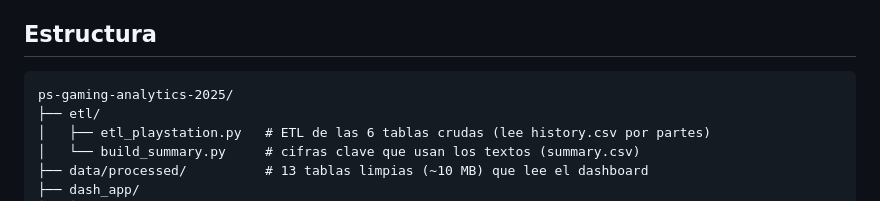
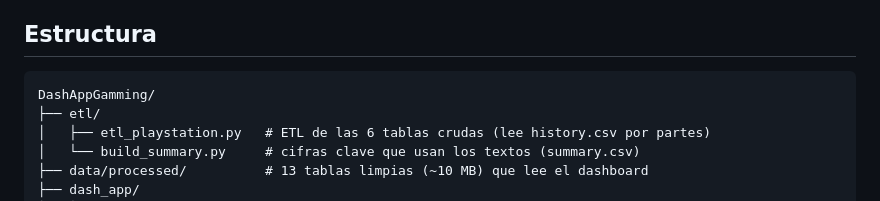
Before and after one commit to AlexT09/DashAppGamming, a Markdown page: README.md, the part around the change. Rendered like a GitHub page.

Commit message:
README: nombre del repo actualizado a DashAppGamming

````diff
--- a/README.md
+++ b/README.md
@@ -33,7 +33,7 @@ Cada gráfico tiene debajo una **interpretación** que se recalcula con los filt
 ## Estructura
 
 ```text
-ps-gaming-analytics-2025/
+DashAppGamming/
 ├── etl/
 │   ├── etl_playstation.py   # ETL de las 6 tablas crudas (lee history.csv por partes)
 │   └── build_summary.py     # cifras clave que usan los textos (summary.csv)
````
